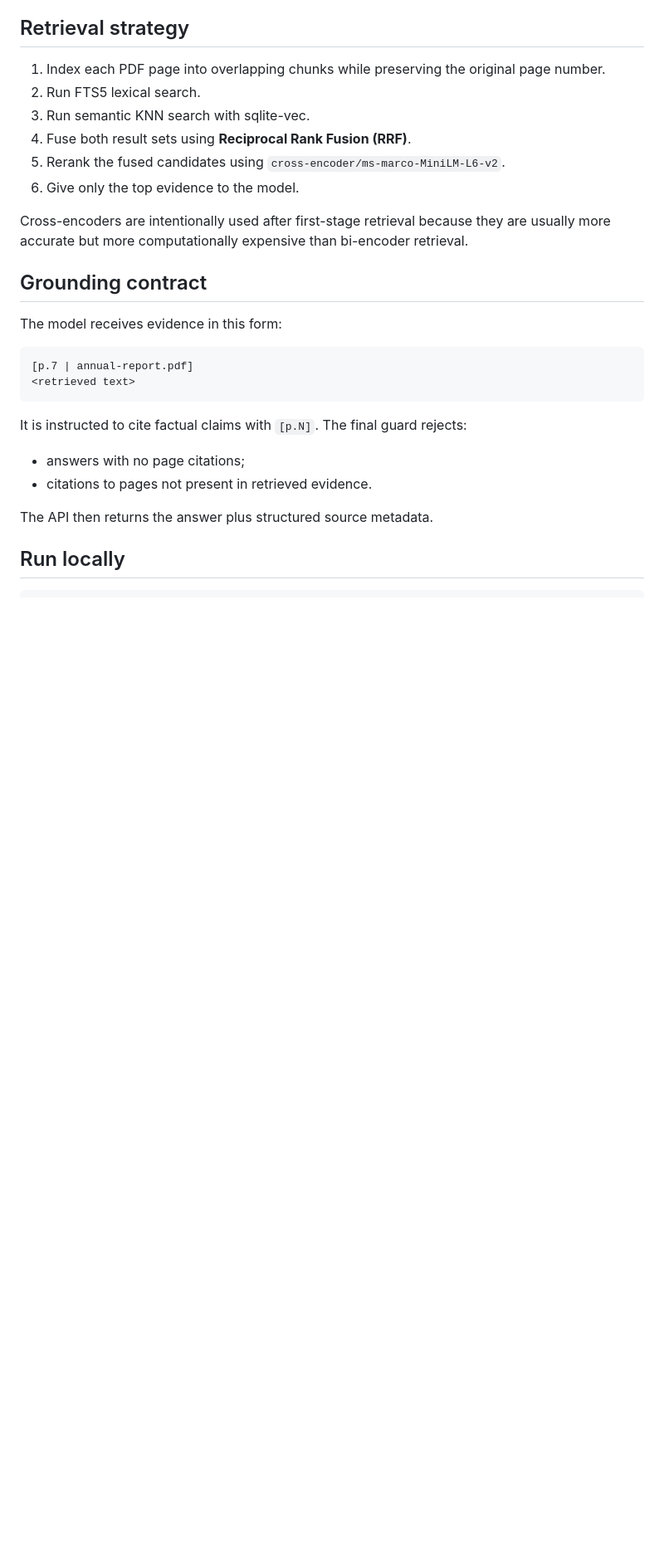
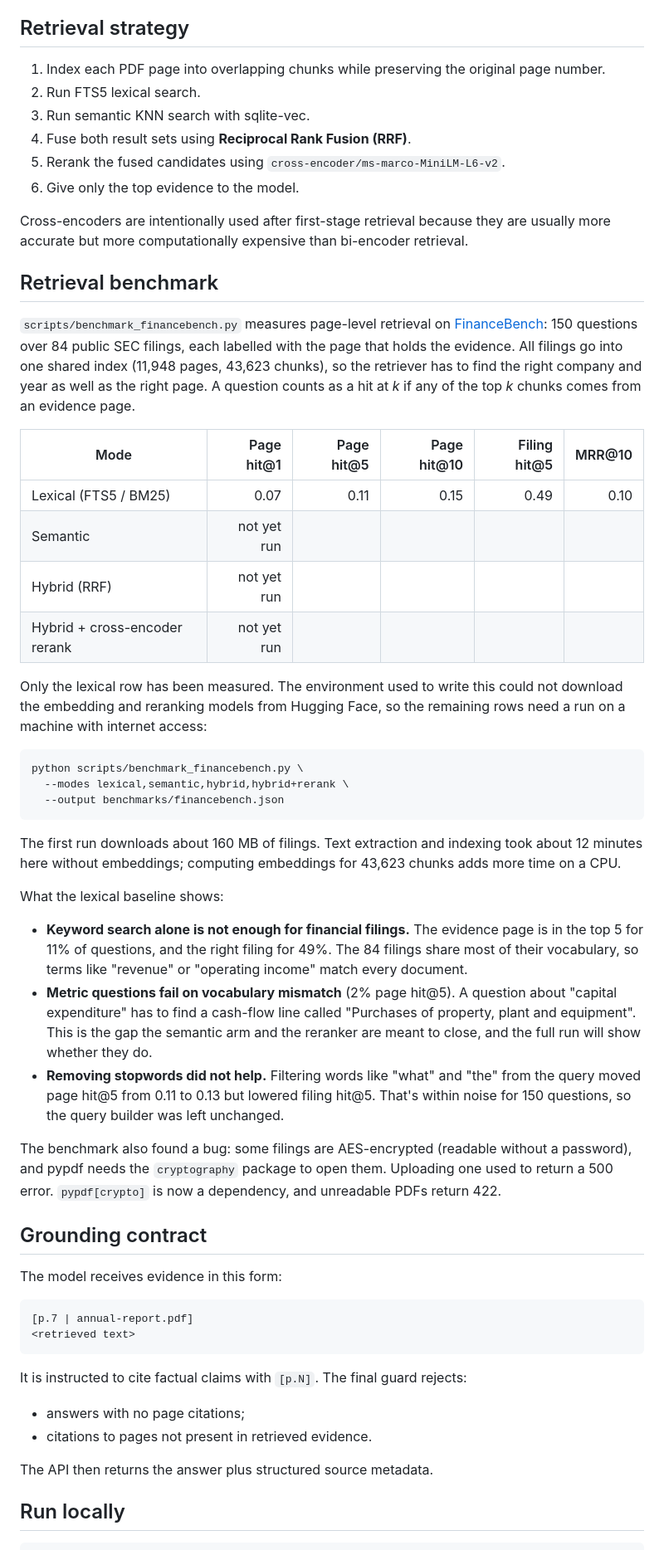
Before and after one commit to Lonfea/production-rag-citations, a Markdown page: README.md, the part around one of its changes. Shown at 83% size. Drawn GitHub-style; blank space fills up the shorter version.

Commit message:
Document retrieval benchmark, test coverage and limitations
Co-Authored-By: Claude Opus 5.5 <noreply@anthropic.com>
Claude-Session: https://claude.ai/code/session_01Ndoj1juQwnxhxTy5EjQ4vU

````diff
--- a/README.md
+++ b/README.md
@@ -90,6 +90,35 @@ This repository is designed to demonstrate more than a chatbot: **retrieval arch
 
 Cross-encoders are intentionally used after first-stage retrieval because they are usually more accurate but more computationally expensive than bi-encoder retrieval.
 
+## Retrieval benchmark
+
+`scripts/benchmark_financebench.py` measures page-level retrieval on [FinanceBench](https://github.com/patronus-ai/financebench): 150 questions over 84 public SEC filings, each labelled with the page that holds the evidence. All filings go into one shared index (11,948 pages, 43,623 chunks), so the retriever has to find the right company and year as well as the right page. A question counts as a hit at *k* if any of the top *k* chunks comes from an evidence page.
+
+| Mode | Page hit@1 | Page hit@5 | Page hit@10 | Filing hit@5 | MRR@10 |
+|---|---:|---:|---:|---:|---:|
+| Lexical (FTS5 / BM25) | 0.07 | 0.11 | 0.15 | 0.49 | 0.10 |
+| Semantic | not yet run | | | | |
+| Hybrid (RRF) | not yet run | | | | |
+| Hybrid + cross-encoder rerank | not yet run | | | | |
+
+Only the lexical row has been measured. The environment used to write this could not download the embedding and reranking models from Hugging Face, so the remaining rows need a run on a machine with internet access:
+
+```bash
+python scripts/benchmark_financebench.py \
+  --modes lexical,semantic,hybrid,hybrid+rerank \
+  --output benchmarks/financebench.json
+```
+
+The first run downloads about 160 MB of filings. Text extraction and indexing took about 12 minutes here without embeddings; computing embeddings for 43,623 chunks adds more time on a CPU.
+
+What the lexical baseline shows:
+
+- **Keyword search alone is not enough for financial filings.** The evidence page is in the top 5 for 11% of questions, and the right filing for 49%. The 84 filings share most of their vocabulary, so terms like "revenue" or "operating income" match every document.
+- **Metric questions fail on vocabulary mismatch** (2% page hit@5). A question about "capital expenditure" has to find a cash-flow line called "Purchases of property, plant and equipment". This is the gap the semantic arm and the reranker are meant to close, and the full run will show whether they do.
+- **Removing stopwords did not help.** Filtering words like "what" and "the" from the query moved page hit@5 from 0.11 to 0.13 but lowered filing hit@5. That's within noise for 150 questions, so the query builder was left unchanged.
+
+The benchmark also found a bug: some filings are AES-encrypted (readable without a password), and pypdf needs the `cryptography` package to open them. Uploading one used to return a 500 error. `pypdf[crypto]` is now a dependency, and unreadable PDFs return 422.
+
 ## Grounding contract
 
 The model receives evidence in this form:
````
Also changed, not shown: other parts of README.md (+5 -2 lines).
